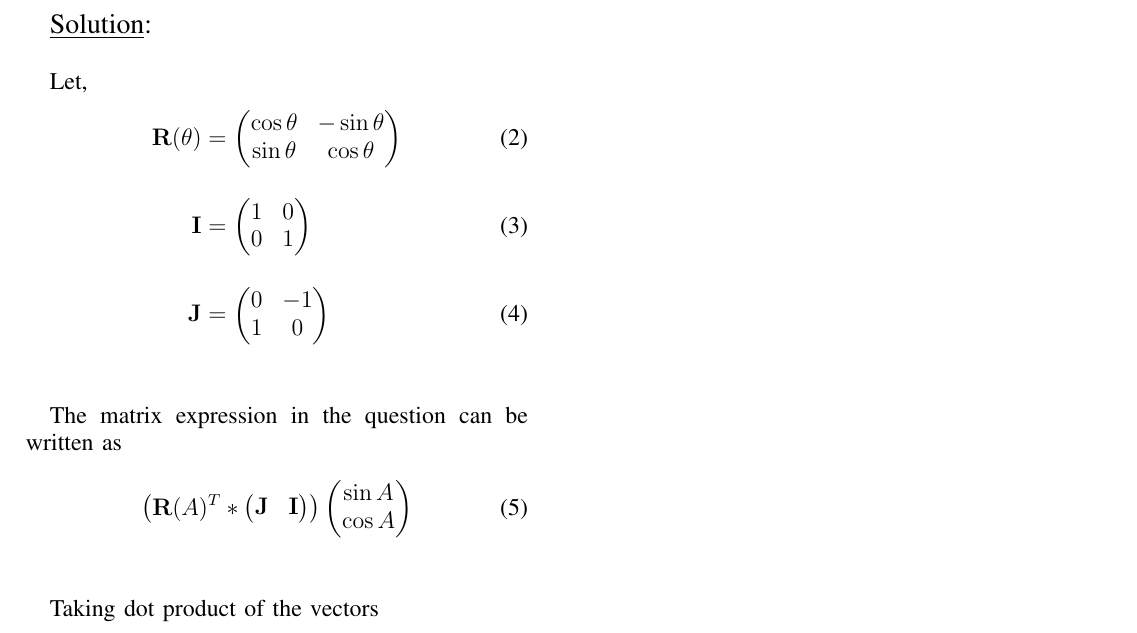
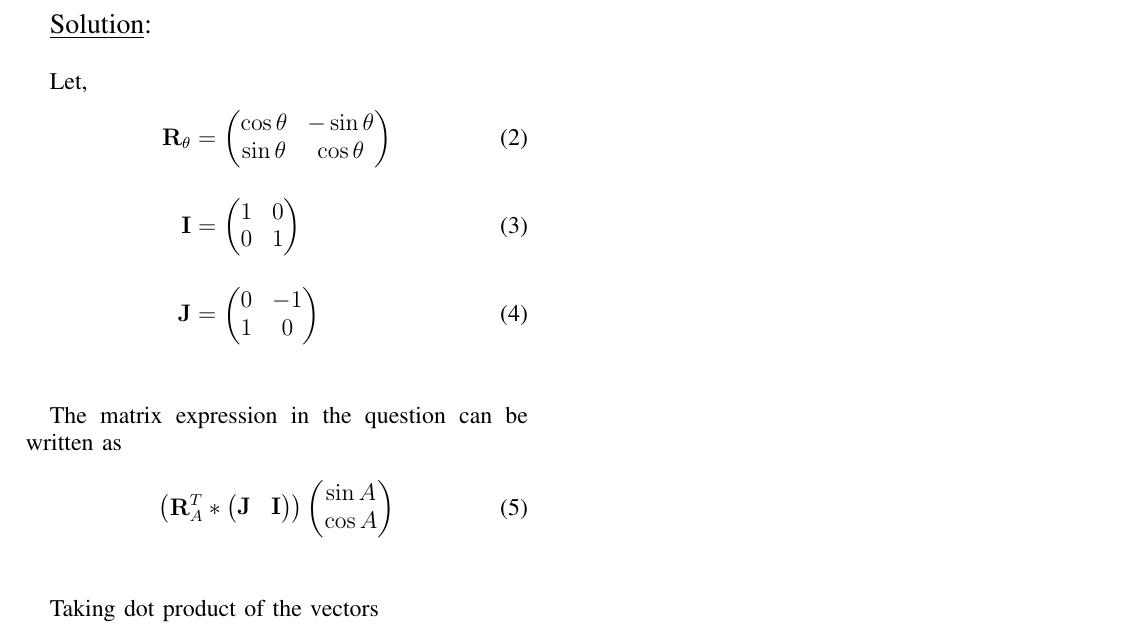
Before and after one commit to D-Chandrahas/AI1110, a LaTeX problem sheet (assignment_1/assignment_1.tex): part of the page, cut so that both start at the same text. Compiled offline with pdfLaTeX.

Commit message:
Add files via upload

```diff
--- a/assignment_1/assignment_1.tex
+++ b/assignment_1/assignment_1.tex
@@ -27,13 +27,13 @@ Simplify
 
 Let,
 \begin{align}
-	\vec{R}(\theta) &= \myvec{\cos \theta &  -\sin \theta \\ \sin \theta & \cos \theta} \\[1em] \vec{I} &= \myvec{1 & 0 \\ 0 & 1} \\[1em] \vec{J} &= \myvec{0 & -1 \\ 1 & 0}
+	\vec{R}_\theta &= \myvec{\cos \theta &  -\sin \theta \\ \sin \theta & \cos \theta} \\[1em] \vec{I} &= \myvec{1 & 0 \\ 0 & 1} \\[1em] \vec{J} &= \myvec{0 & -1 \\ 1 & 0}
 \end{align}\\
 
 The matrix expression in the question can be written as
 
 \begin{equation}
-	\left(\vec{R}(A)^T * \myvec{\vec{J} & \vec{I}}\right) \myvec{\sin A \\ \cos A}
+	\left(\vec{R}_A^T * \myvec{\vec{J} & \vec{I}}\right) \myvec{\sin A \\ \cos A}
 \end{equation}\\
 
 Taking dot product of the vectors
```
Also changed, not shown: assignment_1/assignment_1.pdf, 2 other files.
